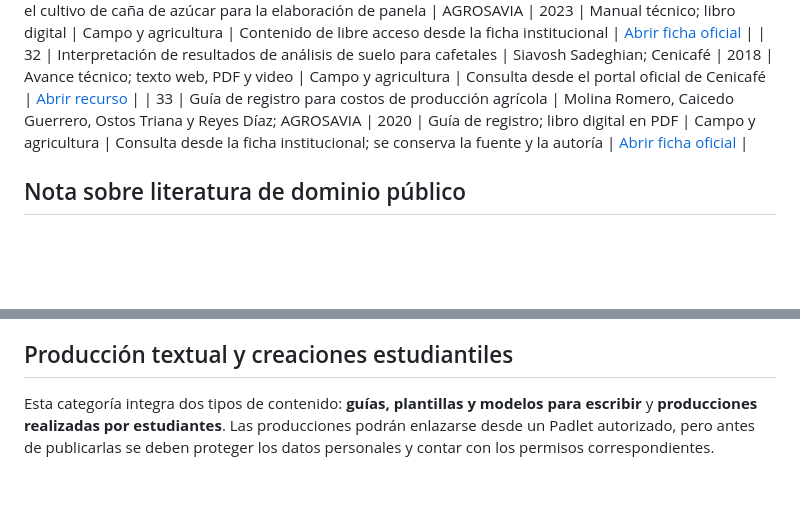
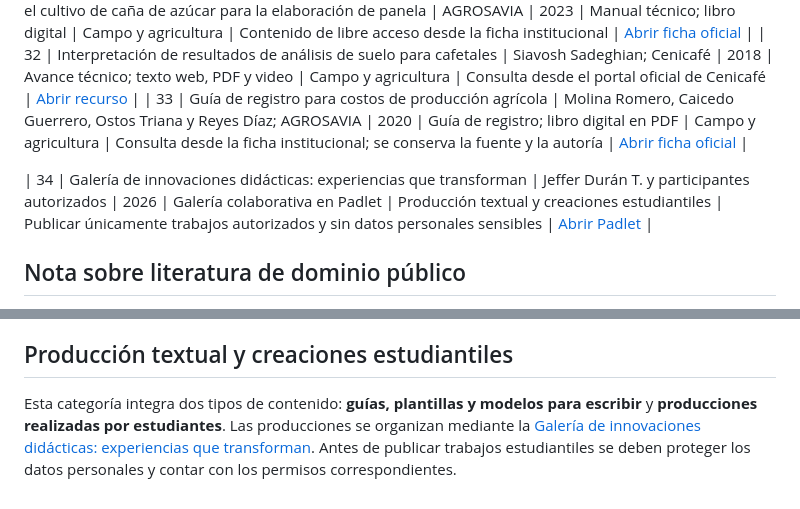
Before and after one commit to jefferduranrock1992-afk/LENGUAJE-Y-TERRITORIO, a Markdown page: recursos/CATALOGO_VERIFICADO.md, 2 parts joined by grey strips. GitHub-like rendering; blank space fills up the shorter version.

Commit message:
Registrar Padlet autorizado en catálogo verificado

```diff
--- a/recursos/CATALOGO_VERIFICADO.md
+++ b/recursos/CATALOGO_VERIFICADO.md
@@ -44,6 +44,8 @@ Este registro reúne los recursos visibles en el prototipo. Los enlaces externos
 | 32 | Interpretación de resultados de análisis de suelo para cafetales | Siavosh Sadeghian; Cenicafé | 2018 | Avance técnico; texto web, PDF y video | Campo y agricultura | Consulta desde el portal oficial de Cenicafé | [Abrir recurso](https://publicaciones.cenicafe.org/index.php/avances_tecnicos/issue/view/84) |
 | 33 | Guía de registro para costos de producción agrícola | Molina Romero, Caicedo Guerrero, Ostos Triana y Reyes Díaz; AGROSAVIA | 2020 | Guía de registro; libro digital en PDF | Campo y agricultura | Consulta desde la ficha institucional; se conserva la fuente y la autoría | [Abrir ficha oficial](https://editorial.agrosavia.co/index.php/publicaciones/catalog/book/143) |
 
+| 34 | Galería de innovaciones didácticas: experiencias que transforman | Jeffer Durán T. y participantes autorizados | 2026 | Galería colaborativa en Padlet | Producción textual y creaciones estudiantiles | Publicar únicamente trabajos autorizados y sin datos personales sensibles | [Abrir Padlet](https://padlet.com/jefferduranrock1992/galeria-de-innovaciones-didacticas-experiencias-que-transfor-p79kzehxwzf8offi) |
+
 ## Nota sobre literatura de dominio público
 
 Las obras literarias añadidas pertenecen a autores colombianos fallecidos hace más de ochenta años. Se enlazan desde bibliotecas digitales identificables y no se copian ediciones comerciales modernas. La incorporación conserva la autoría, la fuente y las condiciones informadas por cada portal. Las traducciones, adaptaciones, prólogos e ilustraciones recientes deben verificarse por separado antes de reutilizarse.
@@ -58,4 +60,4 @@ Las obras literarias añadidas pertenecen a autores colombianos fallecidos hace
 
 ## Producción textual y creaciones estudiantiles
 
-Esta categoría integra dos tipos de contenido: **guías, plantillas y modelos para escribir** y **producciones realizadas por estudiantes**. Las producciones podrán enlazarse desde un Padlet autorizado, pero antes de publicarlas se deben proteger los datos personales y contar con los permisos correspondientes.
+Esta categoría integra dos tipos de contenido: **guías, plantillas y modelos para escribir** y **producciones realizadas por estudiantes**. Las producciones se organizan mediante la [Galería de innovaciones didácticas: experiencias que transforman](https://padlet.com/jefferduranrock1992/galeria-de-innovaciones-didacticas-experiencias-que-transfor-p79kzehxwzf8offi). Antes de publicar trabajos estudiantiles se deben proteger los datos personales y contar con los permisos correspondientes.
```
